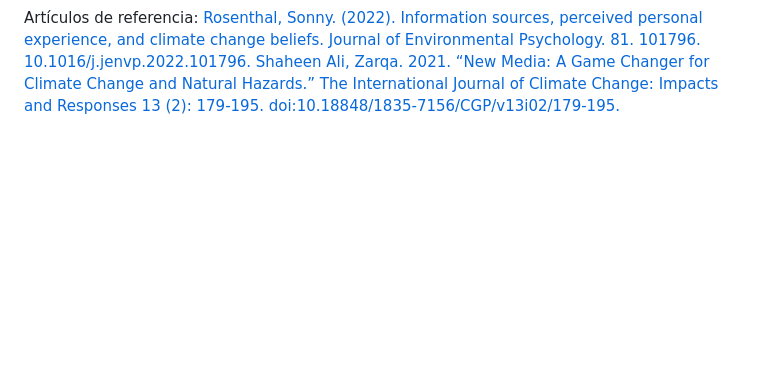
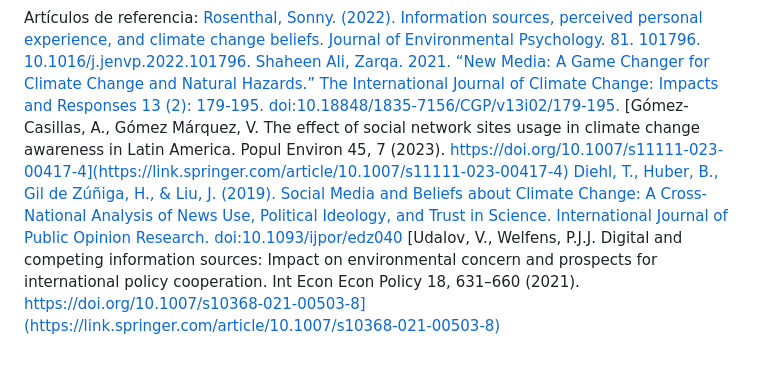
Before and after one commit to marbotte/col_youth_climate_change, a Markdown page: Analyses/Propuestas_articulo.md, the part around one of its changes. Drawn GitHub-style; blank space fills up the shorter version.

Commit message:
documento propuestas actualizado

```diff
--- a/Analyses/Propuestas_articulo.md
+++ b/Analyses/Propuestas_articulo.md
@@ -138,3 +138,16 @@ Environmental Psychology. 81. 101796.
 and Natural Hazards.” The International Journal of Climate Change:
 Impacts and Responses 13 (2): 179-195.
 doi:10.18848/1835-7156/CGP/v13i02/179-195.](https://www.cgscholar.com/bookstore/works/new-media-a-game-changer-for-climate-change-and-natural-hazards?category_id=cgrn&path=cgrn%2F192%2F193)
+[Gómez-Casillas, A., Gómez Márquez, V. The effect of social network
+sites usage in climate change awareness in Latin America. Popul Environ
+45, 7 (2023).
+https://doi.org/10.1007/s11111-023-00417-4](https://link.springer.com/article/10.1007/s11111-023-00417-4)
+[Diehl, T., Huber, B., Gil de Zúñiga, H., & Liu, J. (2019). Social Media
+and Beliefs about Climate Change: A Cross-National Analysis of News Use,
+Political Ideology, and Trust in Science. International Journal of
+Public Opinion Research.
+doi:10.1093/ijpor/edz040](https://academic.oup.com/ijpor/article-abstract/33/2/197/5628296?login=false)
+[Udalov, V., Welfens, P.J.J. Digital and competing information sources:
+Impact on environmental concern and prospects for international policy
+cooperation. Int Econ Econ Policy 18, 631–660 (2021).
+https://doi.org/10.1007/s10368-021-00503-8](https://link.springer.com/article/10.1007/s10368-021-00503-8)
```
Also changed, not shown: other parts of Analyses/Propuestas_articulo.md (+1 -1 lines).
